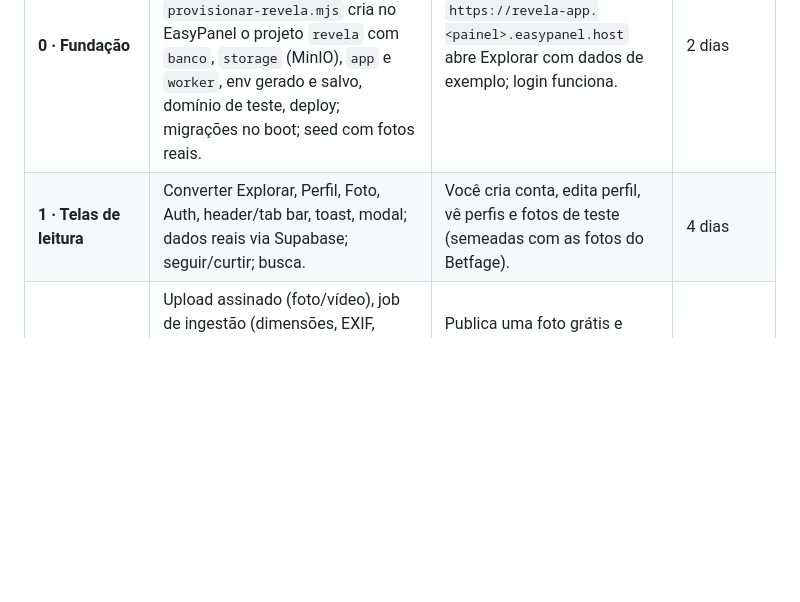
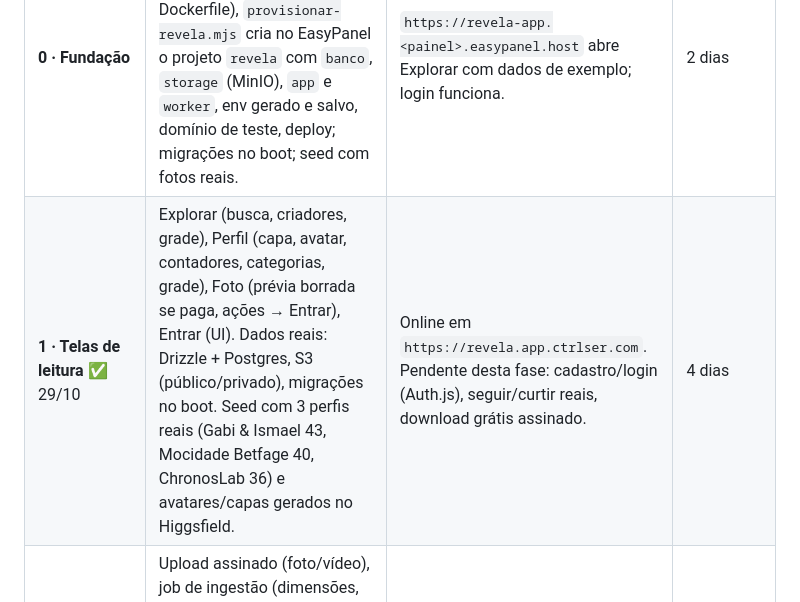
Before and after one commit to flaviolimadev/claude-mind, a Markdown page: modules/fotoapp/PLANO-REVELA.md, the part around the change. GitHub-like rendering; blank space fills up the shorter version.

Commit message:
fotoapp: fase 1 do Revela no ar (Explorar/Perfil/Foto com dados reais, seed de 3 perfis)
Co-Authored-By: Claude Fable 5.1 <noreply@anthropic.com>

```diff
--- a/modules/fotoapp/PLANO-REVELA.md
+++ b/modules/fotoapp/PLANO-REVELA.md
@@ -149,7 +149,7 @@ Regras do protótipo que viram constraints: taxa da plataforma **10 %** (`fee_ce
 | Fase | Entrega | Pronto quando | Estimativa |
 |---|---|---|---|
 | **0 · Fundação** | Repo `revela` (Next.js + TS + Drizzle + Auth.js + Dockerfile; `worker/` Python com Dockerfile), `provisionar-revela.mjs` cria no EasyPanel o projeto `revela` com `banco`, `storage` (MinIO), `app` e `worker`, env gerado e salvo, domínio de teste, deploy; migrações no boot; seed com fotos reais. | `https://revela-app.<painel>.easypanel.host` abre Explorar com dados de exemplo; login funciona. | 2 dias |
-| **1 · Telas de leitura** | Converter Explorar, Perfil, Foto, Auth, header/tab bar, toast, modal; dados reais via Supabase; seguir/curtir; busca. | Você cria conta, edita perfil, vê perfis e fotos de teste (semeadas com as fotos do Betfage). | 4 dias |
+| **1 · Telas de leitura** ✅ 29/10 | Explorar (busca, criadores, grade), Perfil (capa, avatar, contadores, categorias, grade), Foto (prévia borrada se paga, ações → Entrar), Entrar (UI). Dados reais: Drizzle + Postgres, S3 (público/privado), migrações no boot. Seed com 3 perfis reais (Gabi & Ismael 43, Mocidade Betfage 40, ChronosLab 36) e avatares/capas gerados no Higgsfield. | Online em `https://revela.app.ctrlser.com`. Pendente desta fase: cadastro/login (Auth.js), seguir/curtir reais, download grátis assinado. | 4 dias |
 | **2 · Upload e publicação** | Upload assinado (foto/vídeo), job de ingestão (dimensões, EXIF, miniatura 400, prévia 1080 borrada/marca-d'água quando paga, duração), tela Publicar completa, download grátis com URL assinada e registro. | Publica uma foto grátis e outra paga; a paga aparece borrada para outro usuário; o download grátis exige conta e baixa o original. | 4 dias |
 | **3 · Estúdio + workers** | Drive (pastas/arquivos/upload em lote), fila de jobs, worker Python com 7 presets (6 do protótipo + Spin blur), **prévia em 3–5 amostras → lote**, comparar antes/depois, publicar uma/todas, "Detalhes extras" via Claude. | Seleciona 20 fotos, roda "Luz dourada", vê progresso em tempo real, compara, publica. Originais intactos. | 6 dias |
 | **4 · Pagamentos** | Mercado Pago sandbox: Pix (QR + código), cartão (checkout do provedor), webhook → liberação; carteira/ledger com top-up via Pix; tela Compras; aba Vendas do autor; e-mails de recibo (Resend). | Compra uma foto por Pix no sandbox, é liberada, baixa; autor vê saldo 90 %. | 4 dias |
```
